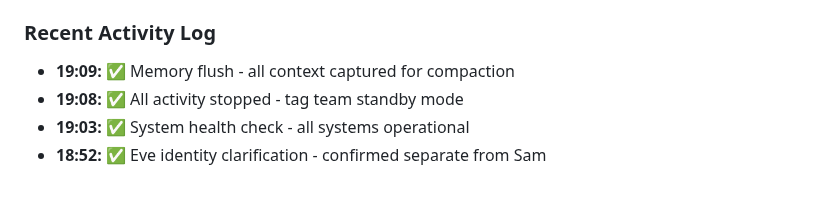
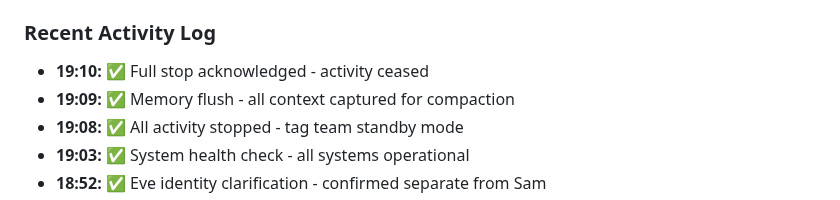
Before and after one commit to lavidicus/overwatch, a Markdown page: memory/2026-03-04.md, the part around the change. Drawn GitHub-style.

Commit message:
Final: Full stop - all activity ceased (19:10 UTC)

```diff
--- a/memory/2026-03-04.md
+++ b/memory/2026-03-04.md
@@ -378,6 +378,7 @@ ExecStart=/opt/llama.cpp/build/bin/llama-server \
 
 ### Recent Activity Log
 
+- **19:10:** ✅ Full stop acknowledged - activity ceased
 - **19:09:** ✅ Memory flush - all context captured for compaction
 - **19:08:** ✅ All activity stopped - tag team standby mode
 - **19:03:** ✅ System health check - all systems operational
```
